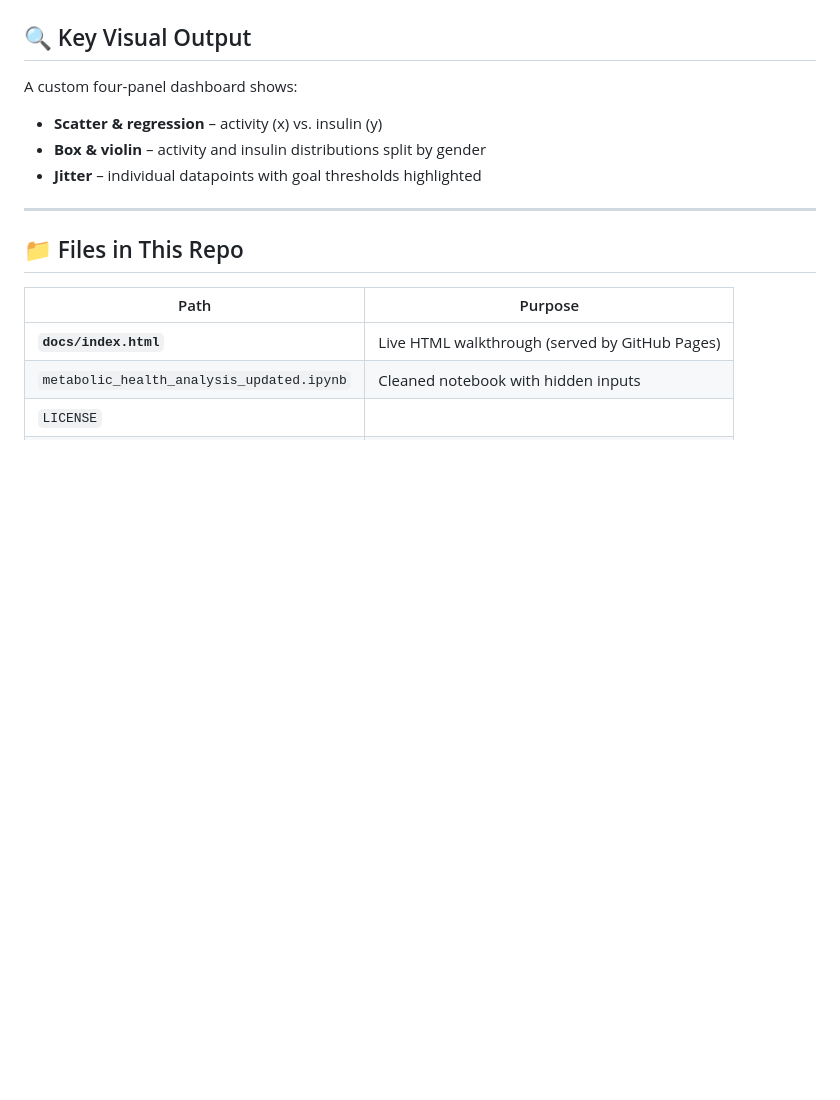
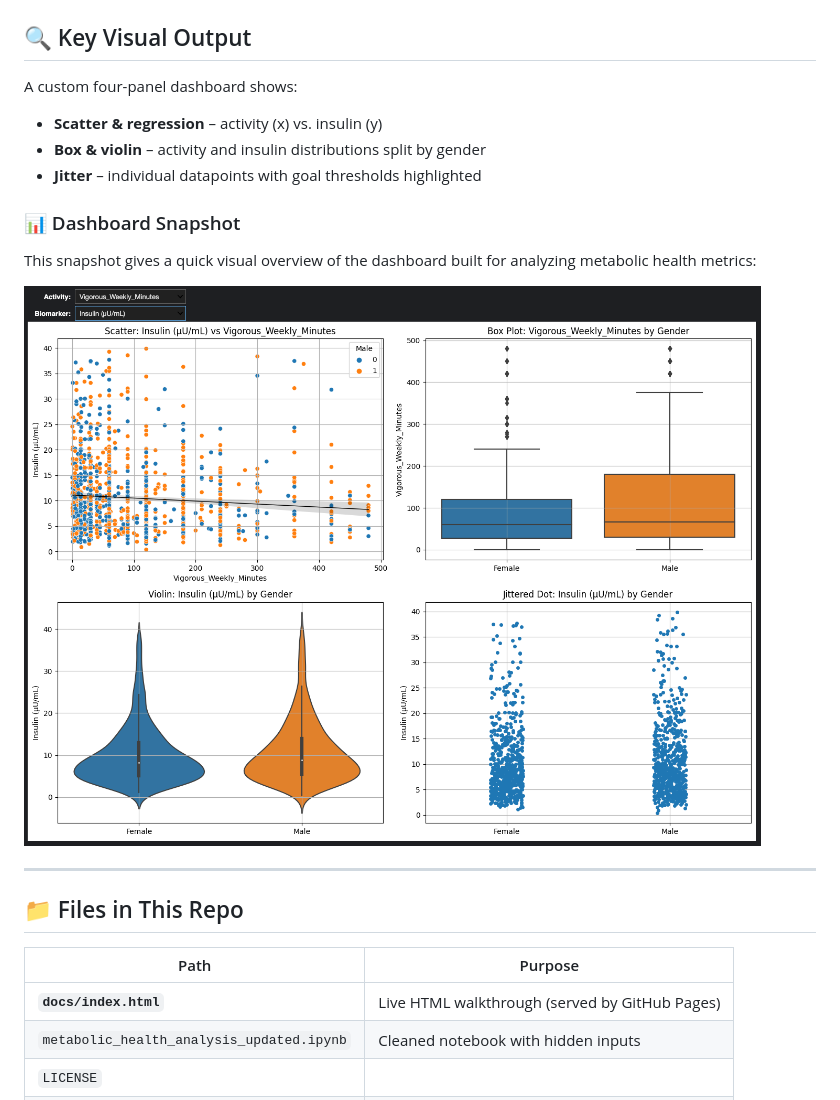
Before and after one commit to yasthilsingh/MetabolicHealthProject, a Markdown page: README.md, the part around the change. Rendered like a GitHub page; blank space fills up the shorter version.

Commit message:
Update README.md
added dashboard image

```diff
--- a/README.md
+++ b/README.md
@@ -47,6 +47,12 @@ A custom four-panel dashboard shows:
 * **Scatter & regression** – activity (x) vs. insulin (y)
 * **Box & violin** – activity and insulin distributions split by gender
 * **Jitter** – individual datapoints with goal thresholds highlighted
+
+### 📊 Dashboard Snapshot
+
+This snapshot gives a quick visual overview of the dashboard built for analyzing metabolic health metrics:
+
+![Dashboard Overview](images/dashboard.png)
 
 ---
 
```
